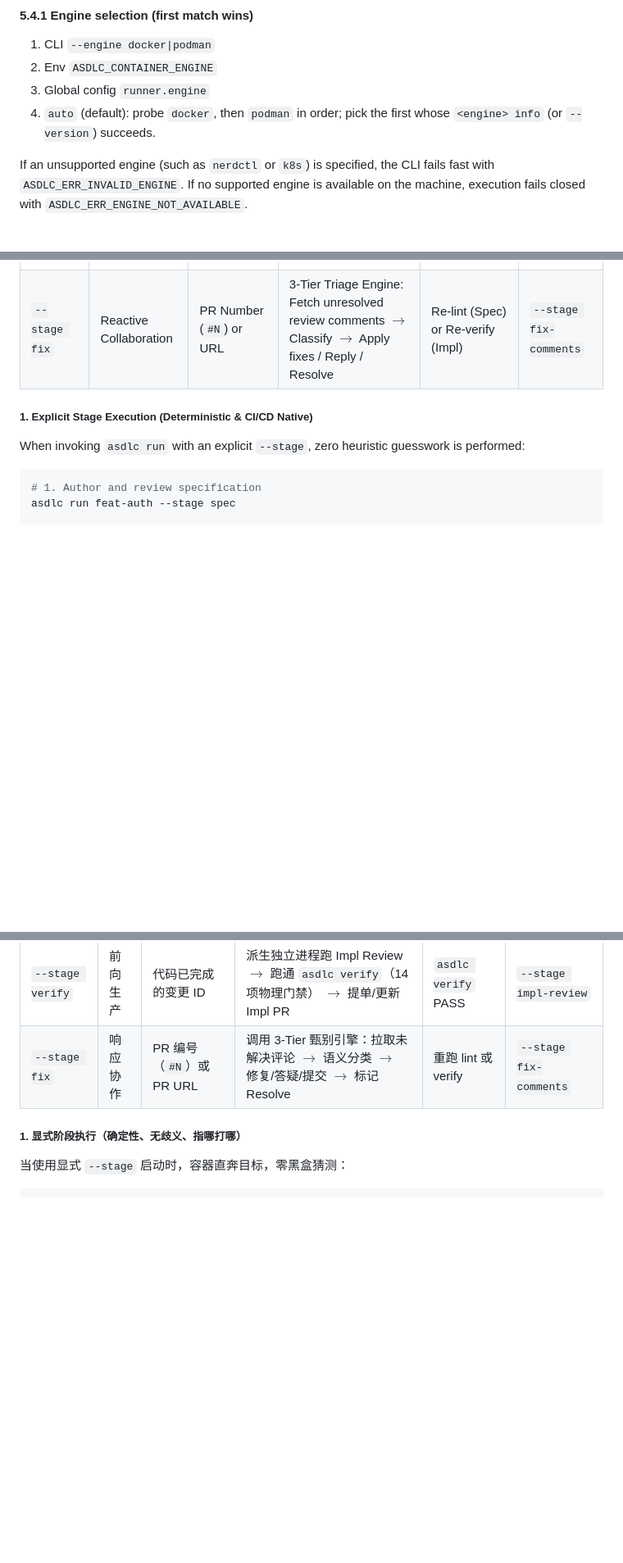
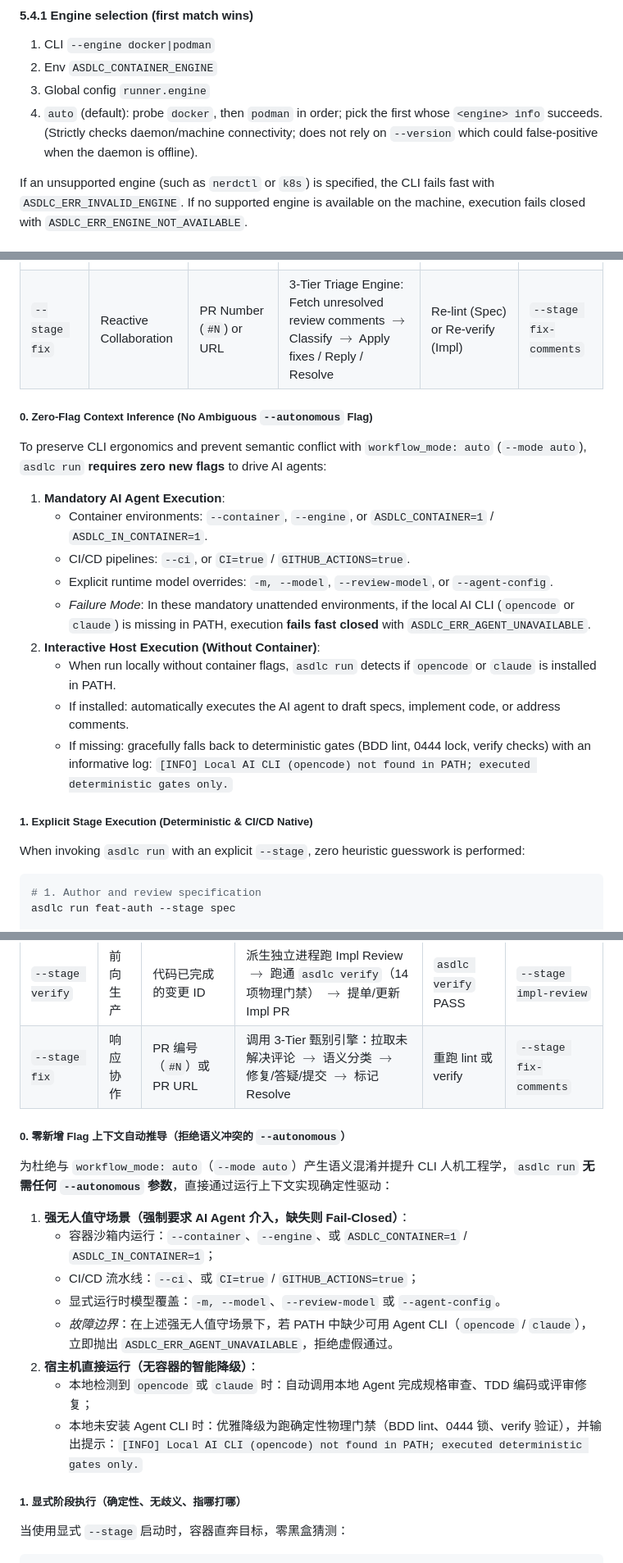
Before and after one commit to akjamie/agentic-sdlc, a Markdown page: docs/autonomous-pipeline.md, 3 parts joined by grey strips. Shown at 82% size. GitHub-like rendering; blank space fills up the shorter version.

Commit message:
docs(v2): document zero-flag context inference, strict daemon probing, and post-stage chown in autonomous pipeline

````diff
--- a/docs/autonomous-pipeline.md
+++ b/docs/autonomous-pipeline.md
@@ -731,7 +731,7 @@ The runner is an **OCI container**, not a Docker-specific feature. `asdlc` inter
 1. CLI `--engine docker|podman`
 2. Env `ASDLC_CONTAINER_ENGINE`
 3. Global config `runner.engine`
-4. `auto` (default): probe `docker`, then `podman` in order; pick the first whose `<engine> info` (or `--version`) succeeds.
+4. `auto` (default): probe `docker`, then `podman` in order; pick the first whose `<engine> info` succeeds. (Strictly checks daemon/machine connectivity; does not rely on `--version` which could false-positive when the daemon is offline).
 
 If an unsupported engine (such as `nerdctl` or `k8s`) is specified, the CLI fails fast with `ASDLC_ERR_INVALID_ENGINE`. If no supported engine is available on the machine, execution fails closed with `ASDLC_ERR_ENGINE_NOT_AVAILABLE`.
 
@@ -837,6 +837,18 @@ The autonomous lifecycle is factored cleanly into **three forward production sta
 | `--stage apply` | Forward Production | Change ID with merged Spec | Enforce `0444` kernel lock on specs $\to$ Execute Task-level TDD Loop (Red $\to$ Green $\to$ Refactor) | Unit tests PASS | N/A |
 | `--stage verify` | Forward Production | Change ID with completed tasks | Independent AI Impl Review $\to$ Run `asdlc verify` (14-gate suite) $\to$ Open/Update Impl PR | `asdlc verify` PASS | `--stage impl-review` |
 | `--stage fix` | Reactive Collaboration | PR Number (`#N`) or URL | 3-Tier Triage Engine: Fetch unresolved review comments $\to$ Classify $\to$ Apply fixes / Reply / Resolve | Re-lint (Spec) or Re-verify (Impl) | `--stage fix-comments` |
+
+##### 0. Zero-Flag Context Inference (No Ambiguous `--autonomous` Flag)
+To preserve CLI ergonomics and prevent semantic conflict with `workflow_mode: auto` (`--mode auto`), `asdlc run` **requires zero new flags** to drive AI agents:
+1. **Mandatory AI Agent Execution**:
+   - Container environments: `--container`, `--engine`, or `ASDLC_CONTAINER=1` / `ASDLC_IN_CONTAINER=1`.
+   - CI/CD pipelines: `--ci`, or `CI=true` / `GITHUB_ACTIONS=true`.
+   - Explicit runtime model overrides: `-m, --model`, `--review-model`, or `--agent-config`.
+   - *Failure Mode*: In these mandatory unattended environments, if the local AI CLI (`opencode` or `claude`) is missing in PATH, execution **fails fast closed** with `ASDLC_ERR_AGENT_UNAVAILABLE`.
+2. **Interactive Host Execution (Without Container)**:
+   - When run locally without container flags, `asdlc run` detects if `opencode` or `claude` is installed in PATH.
+   - If installed: automatically executes the AI agent to draft specs, implement code, or address comments.
+   - If missing: gracefully falls back to deterministic gates (BDD lint, 0444 lock, verify checks) with an informative log: `[INFO] Local AI CLI (opencode) not found in PATH; executed deterministic gates only.`
 
 ##### 1. Explicit Stage Execution (Deterministic & CI/CD Native)
 When invoking `asdlc run` with an explicit `--stage`, zero heuristic guesswork is performed:
@@ -1795,6 +1807,17 @@ Runner 是一个标准的 **OCI 容器**，并非 Docker 专有特性。`asdlc`
 | `--stage verify` | 前向生产 | 代码已完成的变更 ID | 派生独立进程跑 Impl Review $\to$ 跑通 `asdlc verify`（14 项物理门禁） $\to$ 提单/更新 Impl PR | `asdlc verify` PASS | `--stage impl-review` |
 | `--stage fix` | 响应协作 | PR 编号（`#N`）或 PR URL | 调用 3-Tier 甄别引擎：拉取未解决评论 $\to$ 语义分类 $\to$ 修复/答疑/提交 $\to$ 标记 Resolve | 重跑 lint 或 verify | `--stage fix-comments` |
 
+##### 0. 零新增 Flag 上下文自动推导（拒绝语义冲突的 `--autonomous`）
+为杜绝与 `workflow_mode: auto`（`--mode auto`）产生语义混淆并提升 CLI 人机工程学，`asdlc run` **无需任何 `--autonomous` 参数**，直接通过运行上下文实现确定性驱动：
+1. **强无人值守场景（强制要求 AI Agent 介入，缺失则 Fail-Closed）**：
+   - 容器沙箱内运行：`--container`、`--engine`、或 `ASDLC_CONTAINER=1` / `ASDLC_IN_CONTAINER=1`；
+   - CI/CD 流水线：`--ci`、或 `CI=true` / `GITHUB_ACTIONS=true`；
+   - 显式运行时模型覆盖：`-m, --model`、`--review-model` 或 `--agent-config`。
+   - *故障边界*：在上述强无人值守场景下，若 PATH 中缺少可用 Agent CLI（`opencode` / `claude`），立即抛出 `ASDLC_ERR_AGENT_UNAVAILABLE`，拒绝虚假通过。
+2. **宿主机直接运行（无容器的智能降级）**：
+   - 本地检测到 `opencode` 或 `claude` 时：自动调用本地 Agent 完成规格审查、TDD 编码或评审修复；
+   - 本地未安装 Agent CLI 时：优雅降级为跑确定性物理门禁（BDD lint、0444 锁、verify 验证），并输出提示：`[INFO] Local AI CLI (opencode) not found in PATH; executed deterministic gates only.`
+
 ##### 1. 显式阶段执行（确定性、无歧义、指哪打哪）
 当使用显式 `--stage` 启动时，容器直奔目标，零黑盒猜测：
 ```bash
````
Also changed, not shown: other parts of docs/autonomous-pipeline.md (+5 -5 lines).
